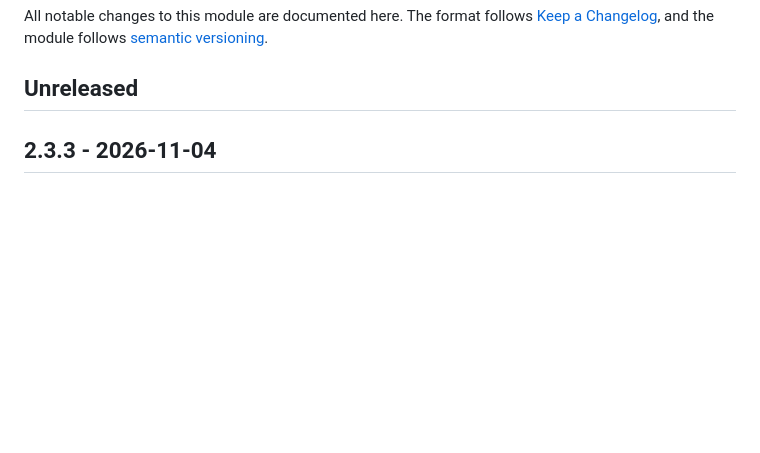
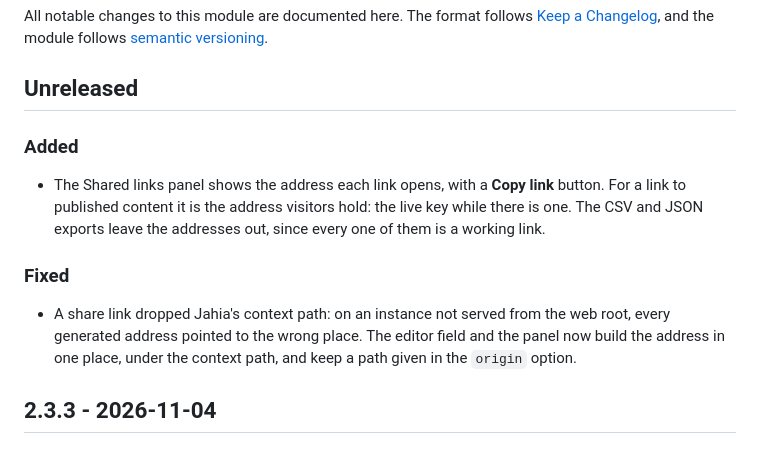
Before and after one commit to Jahia/content-sharing, a Markdown page: CHANGELOG.md, the part around the change. Rendered like a GitHub page; blank space fills up the shorter version.

```diff
--- a/CHANGELOG.md
+++ b/CHANGELOG.md
@@ -5,6 +5,18 @@ All notable changes to this module are documented here. The format follows
 [semantic versioning](https://semver.org/).
 
 ## Unreleased
+
+### Added
+
+- The Shared links panel shows the address each link opens, with a **Copy link** button. For a
+  link to published content it is the address visitors hold: the live key while there is one. The
+  CSV and JSON exports leave the addresses out, since every one of them is a working link.
+
+### Fixed
+
+- A share link dropped Jahia's context path: on an instance not served from the web root, every
+  generated address pointed to the wrong place. The editor field and the panel now build the
+  address in one place, under the context path, and keep a path given in the `origin` option.
 
 ## 2.3.3 - 2026-11-04
 
```
Also changed, not shown: README.md (+14 -3 lines), doc/images/shared-links-panel.png, 16 other files.
